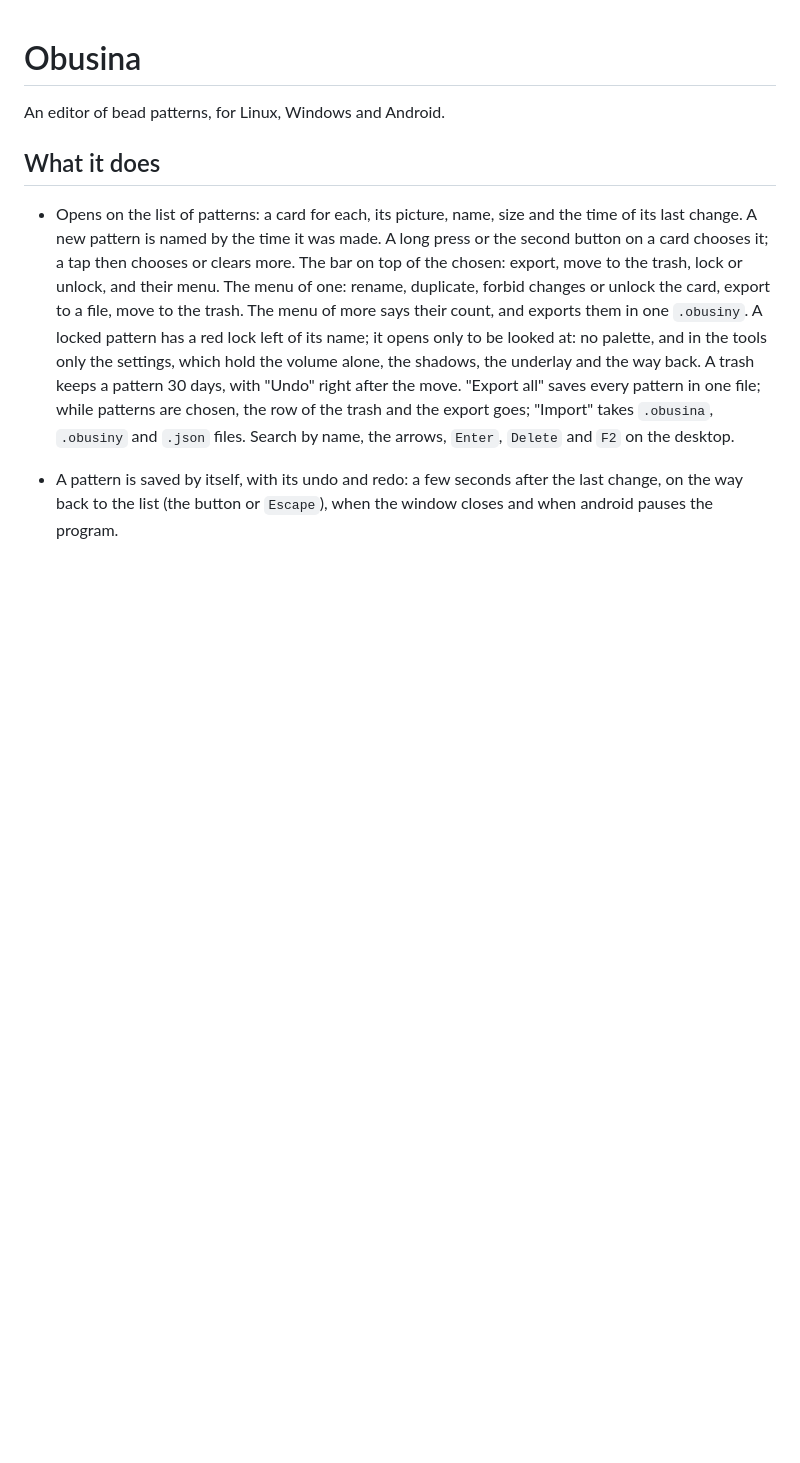
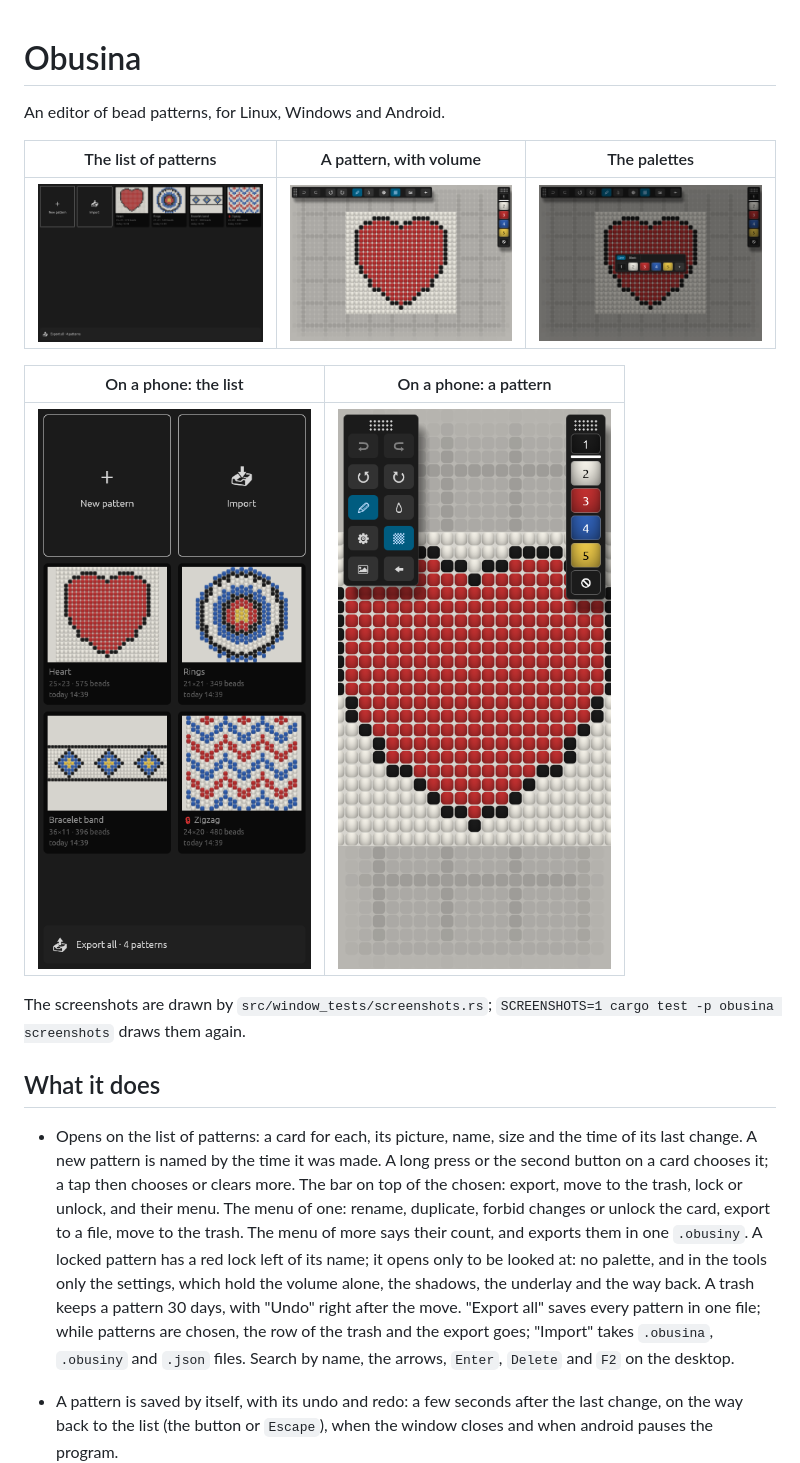
Before and after one commit to noktoborus/obysina, a Markdown page: README.md, the part around the change. Rendered like a GitHub page; pictures changed too: img/editor.png (added), img/list.png (added), img/palettes.png (added); blank space fills up the shorter version.

```diff
--- a/README.md
+++ b/README.md
@@ -1,6 +1,17 @@
 # Obusina
 
 An editor of bead patterns, for Linux, Windows and Android.
+
+| The list of patterns | A pattern, with volume | The palettes |
+| --- | --- | --- |
+| ![The list of patterns, one of them locked](img/list.png) | ![A heart on a loom grid](img/editor.png) | ![The window of the palettes over the field](img/palettes.png) |
+
+| On a phone: the list | On a phone: a pattern |
+| --- | --- |
+| ![The list at the width of a phone](img/phone-list.png) | ![A pattern at the width of a phone](img/phone-editor.png) |
+
+The screenshots are drawn by `src/window_tests/screenshots.rs`;
+`SCREENSHOTS=1 cargo test -p obusina screenshots` draws them again.
 
 ## What it does
 
```
Also changed, not shown: AGENTS.md (+5 -0 lines), 2 other files.
